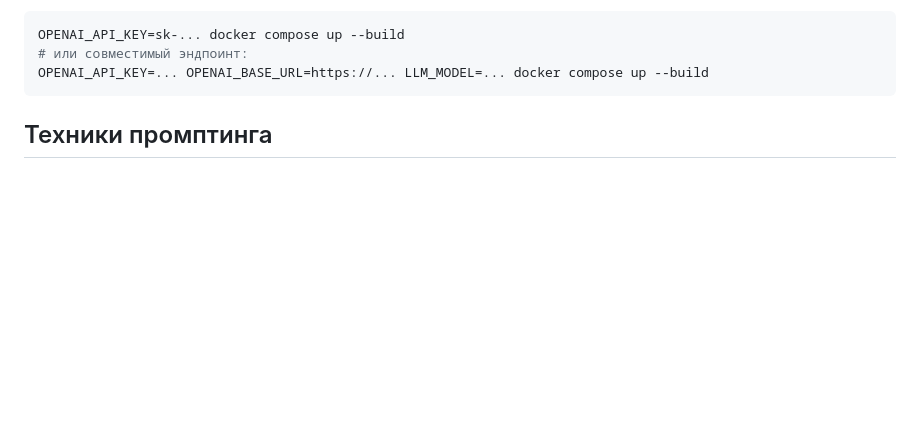
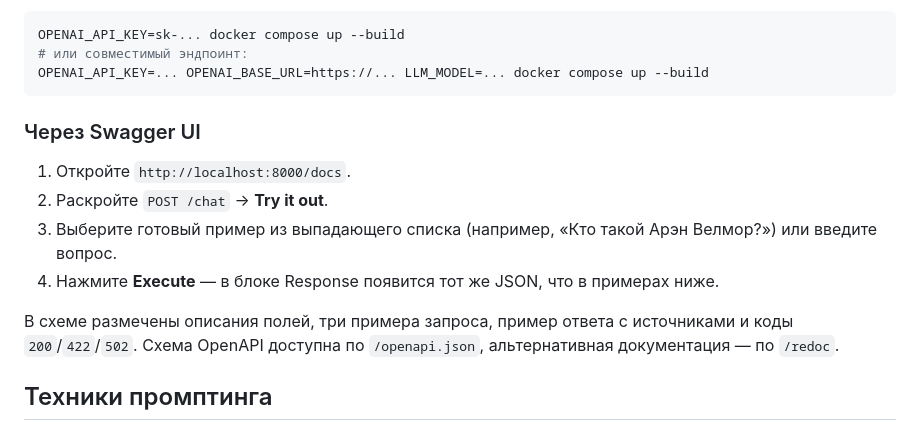
Before and after one commit to sgzachesov/architecture-ai, a Markdown page: index/rag_examples.md, the part around the change. Drawn GitHub-style; blank space fills up the shorter version.

````diff
--- a/index/rag_examples.md
+++ b/index/rag_examples.md
@@ -28,6 +28,19 @@ OPENAI_API_KEY=sk-... docker compose up --build
 # или совместимый эндпоинт:
 OPENAI_API_KEY=... OPENAI_BASE_URL=https://... LLM_MODEL=... docker compose up --build
 ```
+
+### Через Swagger UI
+
+1. Откройте `http://localhost:8000/docs`.
+2. Раскройте `POST /chat` → **Try it out**.
+3. Выберите готовый пример из выпадающего списка (например, «Кто такой Арэн
+   Велмор?») или введите вопрос.
+4. Нажмите **Execute** — в блоке Response появится тот же JSON, что в примерах
+   ниже.
+
+В схеме размечены описания полей, три примера запроса, пример ответа с
+источниками и коды `200`/`422`/`502`. Схема OpenAPI доступна по
+`/openapi.json`, альтернативная документация — по `/redoc`.
 
 ## Техники промптинга
 
````
Also changed, not shown: Project_template.md (+5 -1 lines), index/README.md (+24 -2 lines), index/swagger.jpeg (added), 1 other file.
